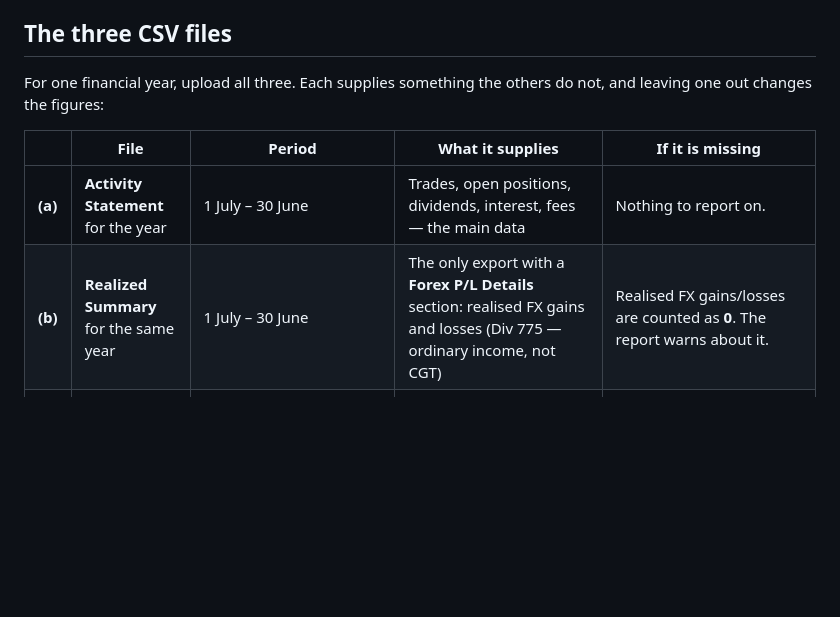
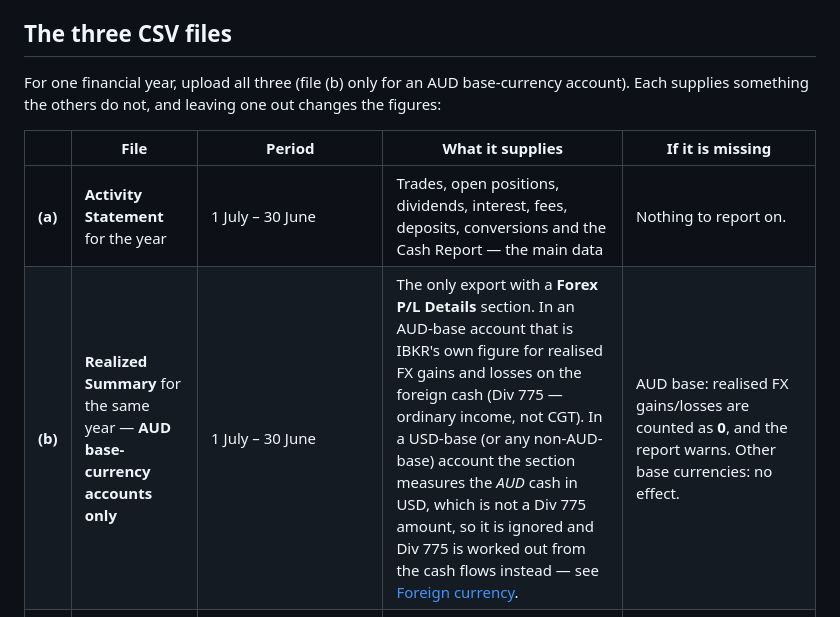
Before and after one commit to chrisudf/ibkr-tax-report, a Markdown page: README.md, the part around one of its changes. Rendered like a GitHub page; blank space fills up the shorter version.

```diff
--- a/README.md
+++ b/README.md
@@ -51,13 +51,14 @@ settings listed at the top of [`app.py`](app.py).
 
 ## The three CSV files
 
-For one financial year, upload all three. Each supplies something the others do
-not, and leaving one out changes the figures:
+For one financial year, upload all three (file (b) only for an AUD
+base-currency account). Each supplies something the others do not, and
+leaving one out changes the figures:
 
 | | File | Period | What it supplies | If it is missing |
 |---|---|---|---|---|
-| **(a)** | **Activity Statement** for the year | 1 July – 30 June | Trades, open positions, dividends, interest, fees — the main data | Nothing to report on. |
-| **(b)** | **Realized Summary** for the same year | 1 July – 30 June | The only export with a **Forex P/L Details** section: realised FX gains and losses (Div 775 — ordinary income, not CGT) | Realised FX gains/losses are counted as **0**. The report warns about it. |
+| **(a)** | **Activity Statement** for the year | 1 July – 30 June | Trades, open positions, dividends, interest, fees, deposits, conversions and the Cash Report — the main data | Nothing to report on. |
+| **(b)** | **Realized Summary** for the same year — **AUD base-currency accounts only** | 1 July – 30 June | The only export with a **Forex P/L Details** section. In an AUD-base account that is IBKR's own figure for realised FX gains and losses on the foreign cash (Div 775 — ordinary income, not CGT). In a USD-base (or any non-AUD-base) account the section measures the *AUD* cash in USD, which is not a Div 775 amount, so it is ignored and Div 775 is worked out from the cash flows instead — see [Foreign currency](#foreign-currency-div-775). | AUD base: realised FX gains/losses are counted as **0**, and the report warns. Other base currencies: no effect. |
 | **(c)** | **Activity Statement that runs past 30 June** | Must **start on or before 1 July** and **end after the expiry of every option you had written that was still open at 30 June** (e.g. 11 Nov – 14 Aug). Overlap with (a) is fine; a gap after 30 June is not — an assignment dated before the file starts is simply missing. | What happened to those options after year end: one assigned or exercised in July has its D2 gain disregarded (s 104-40(5)). Also its own **Financial Instrument Information** section — the conid mapping used to unify tickers renamed mid-life. | Every written option open at 30 June is taxed in full as a D2 gain (the strict view), including ones assigned in July — the net capital gain can be **overstated**. The report warns, naming each contract and its D2 amount. Not needed if no written options were open at 30 June. |
 
 **(b) and (c) cannot stand in for each other.** The Realized Summary has no
```
Also changed, not shown: other parts of README.md (+48 -2 lines), LESSONS.md (+27 -0 lines).
